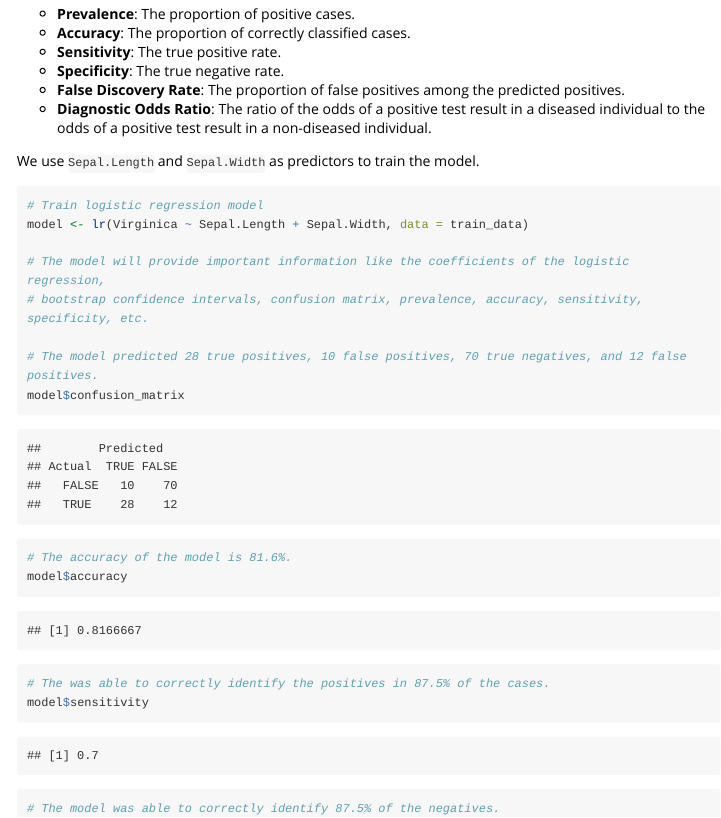
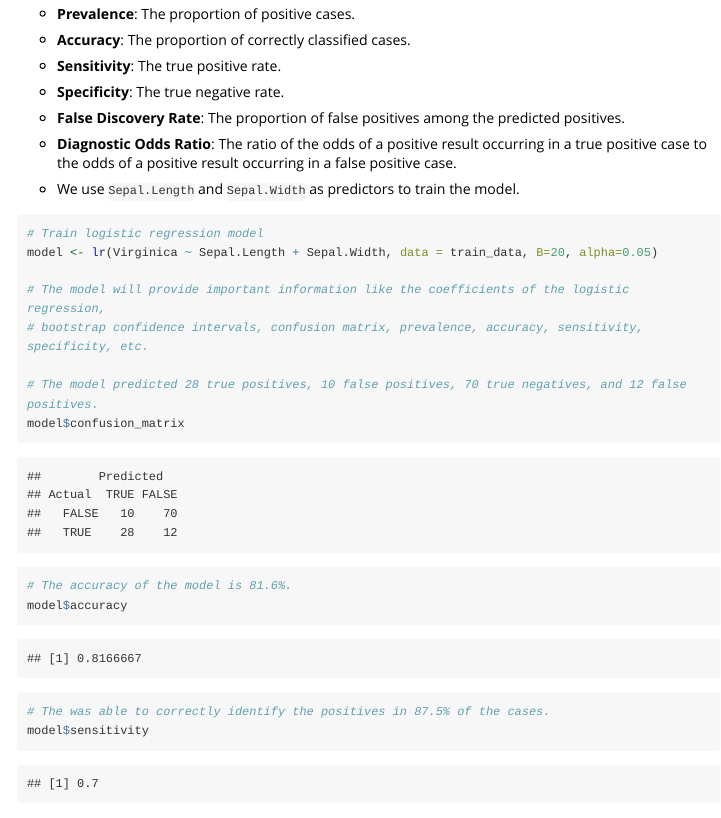
Before and after one commit to AU-R-Programming/Final_Project_Group_7, an R Markdown document (vignettes/Vignette.Rmd): the page in a window 1100 px wide, from 2810 px down. Rendered offline with R 4.5, knitr and Pandoc, with nearby package versions; long lines of code are wrapped.

Commit message:
Fixed wrong definition in vignette

````diff
--- a/vignettes/Vignette.Rmd
+++ b/vignettes/Vignette.Rmd
@@ -107,17 +107,22 @@ To assess the uncertainty of the estimated coefficients, we can compute bootstra
 We use a cut-off value of 0.5 to classify the predictions. Based on this threshold, we generate a confusion matrix and calculate various performance metrics, including:
 
 -   **Prevalence**: The proportion of positive cases.
+
 -   **Accuracy**: The proportion of correctly classified cases.
+
 -   **Sensitivity**: The true positive rate.
+
 -   **Specificity**: The true negative rate.
+
 -   **False Discovery Rate**: The proportion of false positives among the predicted positives.
--   **Diagnostic Odds Ratio**: The ratio of the odds of a positive test result in a diseased individual to the odds of a positive test result in a non-diseased individual.
 
-We use `Sepal.Length` and `Sepal.Width` as predictors to train the model.
+-   **Diagnostic Odds Ratio**: The ratio of the odds of a positive result occurring in a true positive case to the odds of a positive result occurring in a false positive case.
+
+-   We use `Sepal.Length` and `Sepal.Width` as predictors to train the model.
 
 ```{r}
 # Train logistic regression model
-model <- lr(Virginica ~ Sepal.Length + Sepal.Width, data = train_data)
+model <- lr(Virginica ~ Sepal.Length + Sepal.Width, data = train_data, B=20, alpha=0.05)
 
 # The model will provide important information like the coefficients of the logistic regression,
 # bootstrap confidence intervals, confusion matrix, prevalence, accuracy, sensitivity, specificity, etc.
````
Also changed, not shown: .RData, docs/pkgdown.yml, 2 other files.
